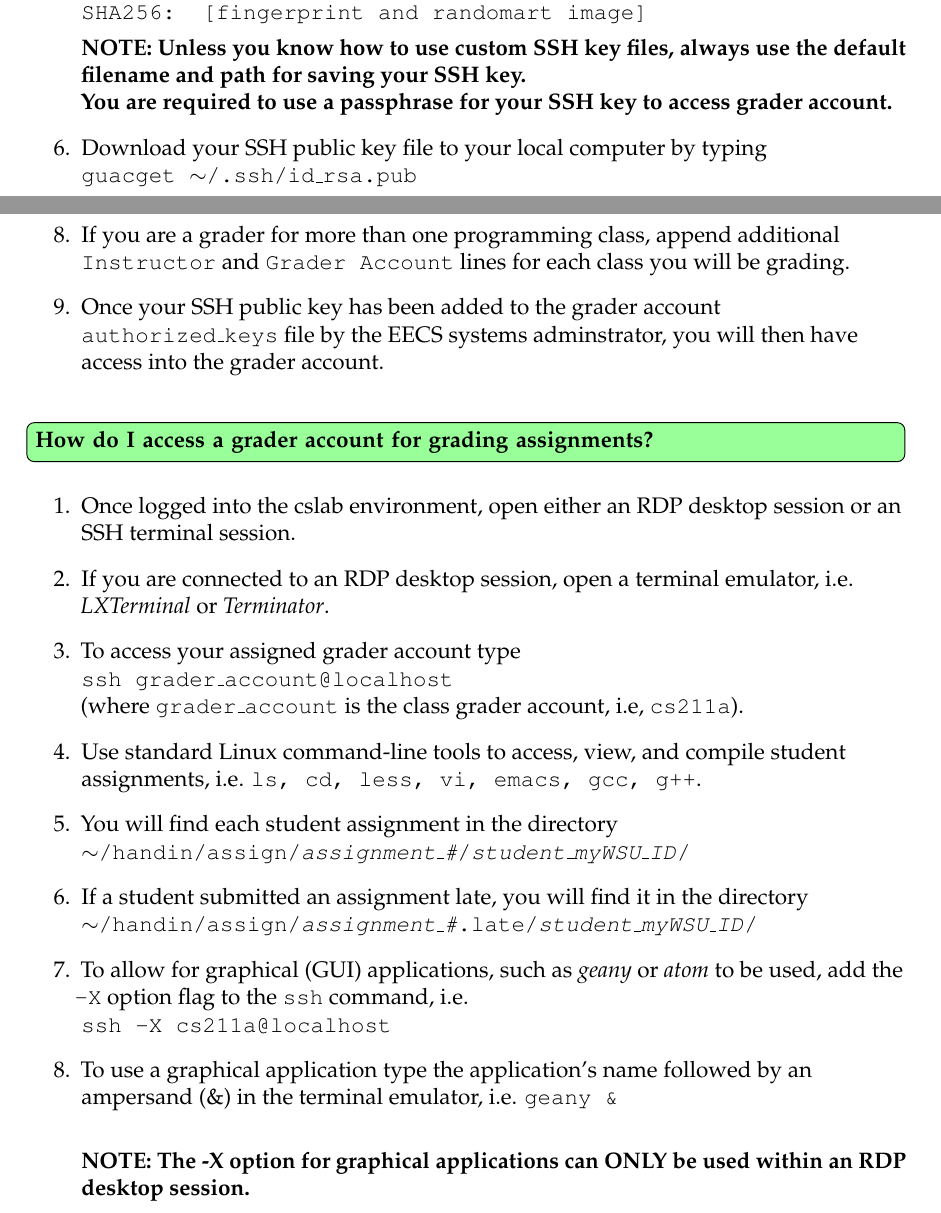
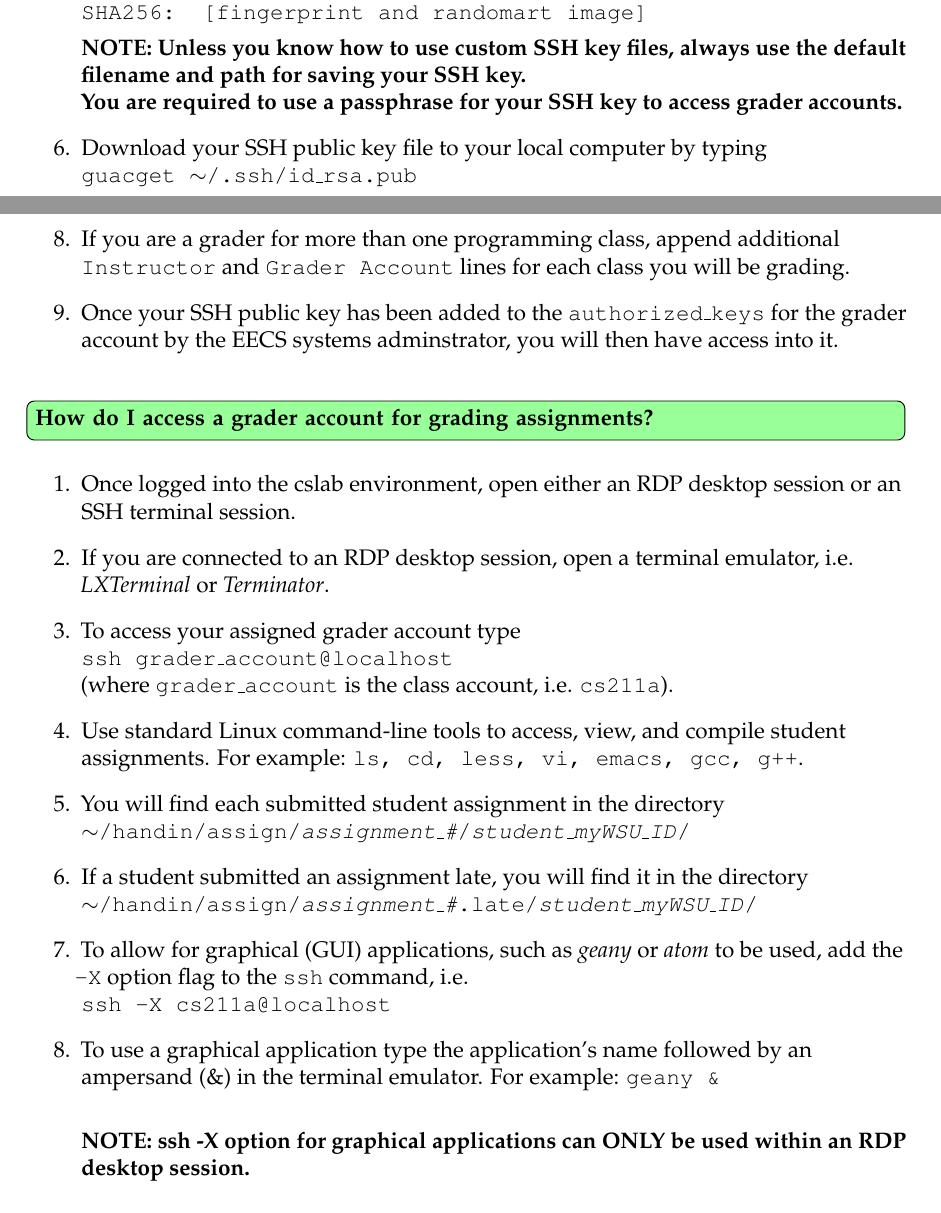
Before and after one commit to benroose/tutorials, a LaTeX document (tex_tutorials/cslab_grader_tutorial.tex): two parts of pages 2 and 3 of 3, joined at a grey line, cut so that both start at the same text. Compiled offline with pdfLaTeX.

Commit message:
updates to cslab grader tutorial

```diff
--- a/tex_tutorials/cslab_grader_tutorial.tex
+++ b/tex_tutorials/cslab_grader_tutorial.tex
@@ -113,7 +113,7 @@
       \texttt{SHA256: [fingerprint and randomart image]}
 
       \textbf{NOTE: Unless you know how to use custom SSH key files, always use the default filename and path for saving your SSH key.} \break
-      \textbf{You are required to use a passphrase for your SSH key to access grader account.}
+      \textbf{You are required to use a passphrase for your SSH key to access grader accounts.}
 
   \item Download your SSH public key file to your local computer by typing \break
   \texttt{guacget $\sim$/.ssh/id\_rsa.pub}
@@ -124,7 +124,7 @@ Instructor: instructor_of_the_class i.e. Adam Sweeney
 Grader Account: grader_account_as_assigned_to_you, i.e. cs211a
 \end{verbatim}
   \item If you are a grader for more than one programming class, append additional \texttt{Instructor} and \texttt{Grader Account} lines for each class you will be grading.
- \item Once your SSH public key has been added to the grader account \texttt{authorized\_keys} file by the EECS systems adminstrator, you will then have access into the grader account.
+ \item Once your SSH public key has been added to the \texttt{authorized\_keys} for the grader account by the EECS systems adminstrator, you will then have access into it.
 \end{enumerate}
 
 %------------------------------------------------
@@ -135,18 +135,17 @@ Grader Account: grader_account_as_assigned_to_you, i.e. cs211a
   \item If you are connected to an RDP desktop session, open a terminal emulator, i.e. \textit{LXTerminal} or \textit{Terminator}.
   \item To access your assigned grader account type \break
 \texttt{ssh grader\_account@localhost} \break
-(where \texttt{grader\_account} is the class grader account, i.e, \texttt{cs211a}).
-  \item Use standard Linux command-line tools to access, view, and compile student assignments, i.e. \texttt{ls, cd, less, vi, emacs, gcc, g++}.
-  \item You will find each student assignment in the directory \break
+(where \texttt{grader\_account} is the class account, i.e. \texttt{cs211a}).
+  \item Use standard Linux command-line tools to access, view, and compile student assignments. For example: \texttt{ls, cd, less, vi, emacs, gcc, g++}.
+  \item You will find each submitted student assignment in the directory \break
     \texttt{$\sim$/handin/assign/\textit{assignment\_\#}/\textit{student\_myWSU\_ID}/}
   \item If a student submitted an assignment late, you will find it in the directory \break
     \texttt{$\sim$/handin/assign/\textit{assignment\_\#}.late/\textit{student\_myWSU\_ID}/}
   \item To allow for graphical (GUI) applications, such as \textit{geany} or \textit{atom} to be used, add the \texttt{-X} option flag to the \texttt{ssh} command, i.e. \break
 \texttt{ssh -X cs211a@localhost}
-  \item To use a graphical application type the application's name followed by an ampersand (\&) in the terminal emulator, i.e.
-    \texttt{geany \&} \break
+  \item To use a graphical application type the application's name followed by an ampersand (\&) in the terminal emulator. For example: \texttt{geany \&} \break
 
-\textbf{NOTE: The -X option for graphical applications can ONLY be used within an RDP desktop session.}
+\textbf{NOTE: ssh -X option for graphical applications can ONLY be used within an RDP desktop session.}
 \end{enumerate}
 \end{flushleft}
 
```
